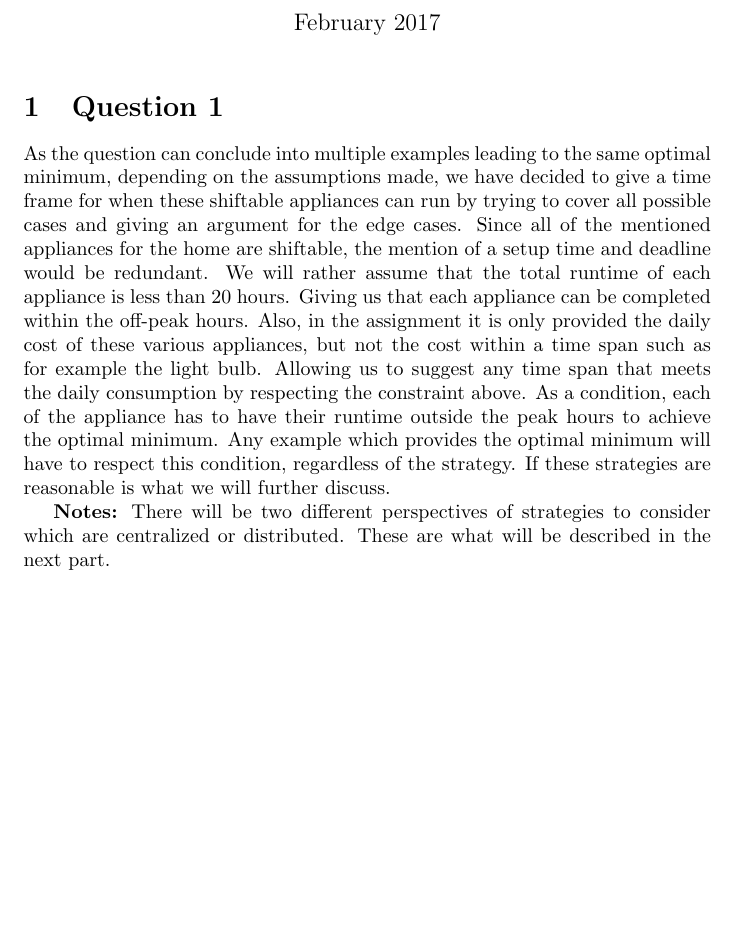
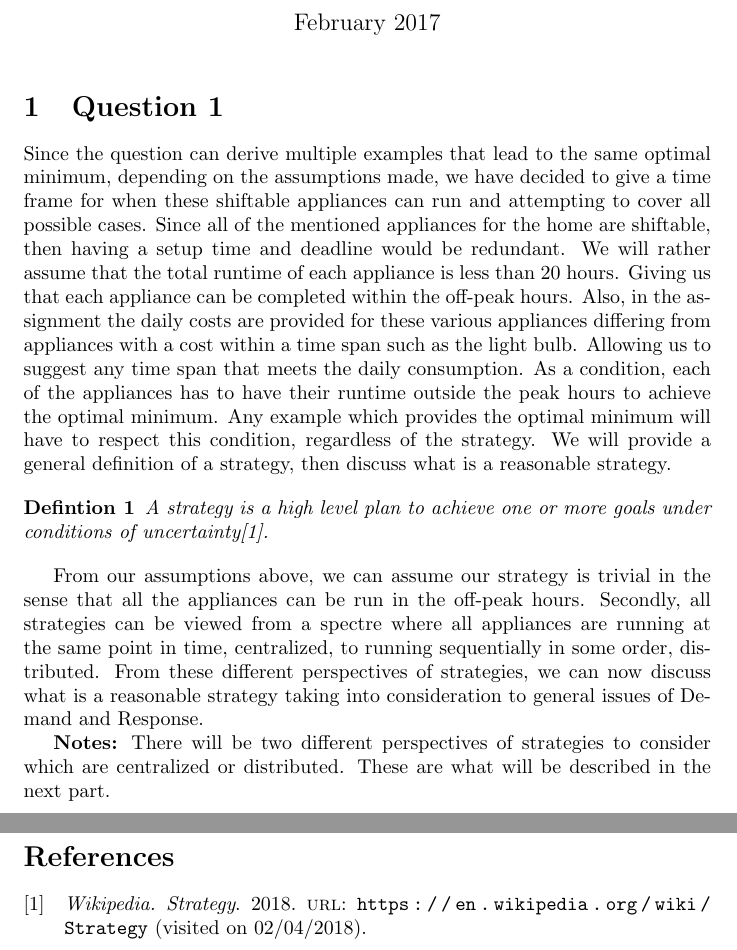
Before and after one commit to chrisatrotter/INF5870-Energy-Informatics, a LaTeX problem sheet (Assignments/Assignment 1/Demand and Response/documents/Rapport.tex, which reads Assignments/Assignment 1/Demand and Response/documents/References.bib): part of the page before the commit and two parts of pages 1 and 2 of 2 after it, the two joined at a grey line, cut so that both start at the same text, the shorter picture padded with empty space. The pictures show the PDF file Assignments/Assignment 1/Demand and Response/documents/INF5870 - Assignment 1 - Rapport.pdf that the author committed with the source.

Commit message:
Question 1 - Edited the report by adding definition and references.

```diff
--- a/Assignments/Assignment 1/Demand and Response/documents/Rapport.tex
+++ b/Assignments/Assignment 1/Demand and Response/documents/Rapport.tex
@@ -16,7 +24,14 @@
 \maketitle
 
 \section{Question 1}
-	As the question can conclude into multiple examples leading to the same optimal minimum, depending on the assumptions made, we have decided to give a time frame for when these shiftable appliances can run by trying to cover all possible cases and giving an argument for the edge cases. Since all of the mentioned appliances for the home are shiftable, the mention of a setup time and deadline would be redundant. We will rather assume that the total runtime of each appliance is less than 20 hours. Giving us that each appliance can be completed within the off-peak hours. Also, in the assignment it is only provided the daily cost of these various appliances, but not the cost within a time span such as for example the light bulb. Allowing us to suggest any time span that meets the daily consumption by respecting the constraint above.  As a condition, each of the appliance has to have their runtime outside the peak hours to achieve the optimal minimum. Any example which provides the optimal minimum will have to respect this condition, regardless of the strategy. If these strategies are reasonable is what we will further discuss.
+	Since the question can derive multiple examples that lead to the same optimal minimum, depending on the assumptions made, we have decided to give a time frame for when these shiftable appliances can run and attempting to cover all possible cases. Since all of the mentioned appliances for the home are shiftable, then having a setup time and deadline would be redundant. We will rather assume that the total runtime of each appliance is less than 20 hours. Giving us that each appliance can be completed within the off-peak hours. Also, in the assignment the daily costs are provided for these various appliances differing from appliances with a cost within a time span such as the light bulb. Allowing us to suggest any time span that meets the daily consumption.  As a condition, each of the appliances has to have their runtime outside the peak hours to achieve the optimal minimum. Any example which provides the optimal minimum will have to respect this condition, regardless of the strategy. We will provide a general definition of a strategy, then discuss what is a reasonable strategy.
+
+	\begin{definition}
+    	A strategy is a high level plan to achieve one or more goals under conditions of uncertainty{\cite{wikistrategy}}.
+	\end{definition}
+
+	From our assumptions above, we can assume our strategy is trivial in the sense that all the appliances can be run in the off-peak hours. Secondly, all strategies can be viewed from a spectre where all appliances are running at the same point in time, centralized, to running sequentially in some order, distributed. From these different perspectives of strategies, we can now discuss what is a reasonable strategy taking into consideration to general issues of Demand and Response.
+
 
     \textbf{Notes:} There will be two different perspectives of strategies to consider which are centralized or distributed. These are what will be described in the next part.
 
--- /dev/null
+++ b/Assignments/Assignment 1/Demand and Response/documents/References.bib
@@ -0,0 +1,7 @@
+@online{wikistrategy,
+  title        = {Wikipedia},
+  date         = 2018,
+  url          = {https://en.wikipedia.org/wiki/Strategy},
+  subtitle     = {Strategy},
+  urldate      = {2018-02-04},
+  label        = {Strategy},
```
Also changed, not shown: Assignments/Assignment 1/Demand and Response/documents/INF5870 - Assignment 1 - Rapport.pdf, Assignments/Assignment 1/Demand and Response/documents/Rapport.tex (10 more changed lines), Assignments/Assignment 1/Demand and Response/documents/References.bib (11 more changed lines).
